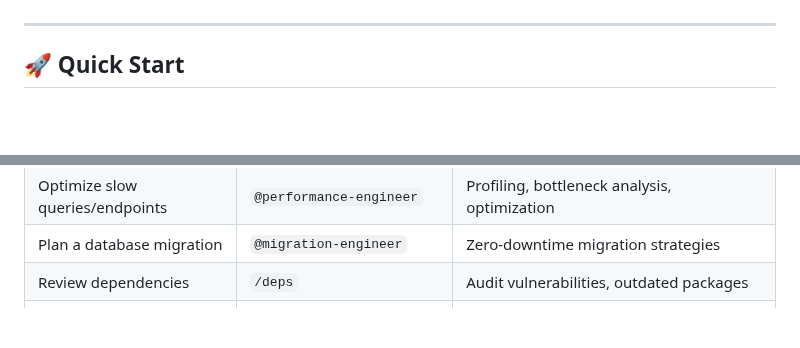
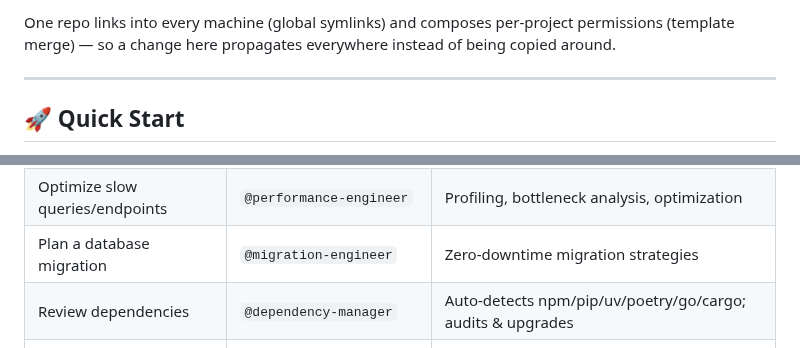
Before and after one commit to edjchapman/claude-code-config, a Markdown page: README.md, 2 parts joined by grey strips. GitHub-like rendering; folded sections open; blank space fills up the shorter version.

```diff
--- a/README.md
+++ b/README.md
@@ -42,3 +66,4 @@ This repo fixes that with **one canonical config** that everything else links ba
+One repo links into every machine (global symlinks) and composes per-project permissions (template merge) — so a change here propagates everywhere instead of being copied around.
 
 ---
 
@@ -360,7 +385,7 @@ Opt in via local/per-project settings once you've confirmed the boundary is acce
 | Debug CI/CD failures            | `@ci-debugger`                    | Investigates pipeline failures, flaky tests                   |
 | Optimize slow queries/endpoints | `@performance-engineer`           | Profiling, bottleneck analysis, optimization                  |
 | Plan a database migration       | `@migration-engineer`             | Zero-downtime migration strategies                            |
-| Review dependencies             | `/deps`                           | Audit vulnerabilities, outdated packages                      |
+| Review dependencies             | `@dependency-manager`             | Auto-detects npm/pip/uv/poetry/go/cargo; audits & upgrades    |
 | Write documentation             | `@documentation-writer`           | README, API docs, ADRs, onboarding guides                     |
 | Headless review (no session)    | `review-changes.sh`               | Runs in CI or as a shell alias                                |
 
```
Also changed, not shown: other parts of README.md (+63 -39 lines), docs/demo.gif (added), 1 other file.
